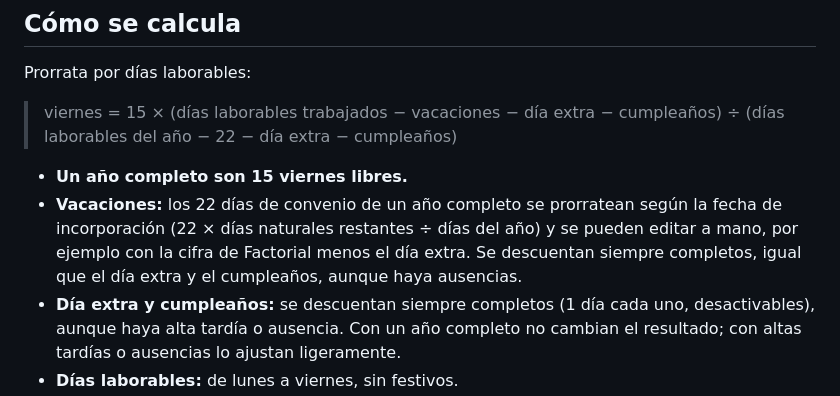
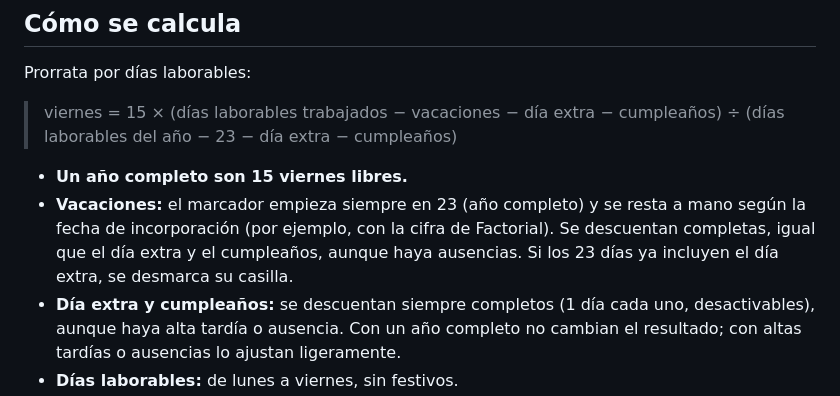
Before and after one commit to clouddistrict-people/calculadora-viernes-libre, a Markdown page: README.md, the part around the change. Rendered like a GitHub page.

```diff
--- a/README.md
+++ b/README.md
@@ -8,10 +8,10 @@ Herramienta interna de Cloud District para estimar cuántos **viernes libres** c
 
 Prorrata por días laborables:
 
-> viernes = 15 × (días laborables trabajados − vacaciones − día extra − cumpleaños) ÷ (días laborables del año − 22 − día extra − cumpleaños)
+> viernes = 15 × (días laborables trabajados − vacaciones − día extra − cumpleaños) ÷ (días laborables del año − 23 − día extra − cumpleaños)
 
 - **Un año completo son 15 viernes libres.**
-- **Vacaciones:** los 22 días de convenio de un año completo se prorratean según la fecha de incorporación (22 × días naturales restantes ÷ días del año) y se pueden editar a mano, por ejemplo con la cifra de Factorial menos el día extra. Se descuentan siempre completos, igual que el día extra y el cumpleaños, aunque haya ausencias.
+- **Vacaciones:** el marcador empieza siempre en 23 (año completo) y se resta a mano según la fecha de incorporación (por ejemplo, con la cifra de Factorial). Se descuentan completas, igual que el día extra y el cumpleaños, aunque haya ausencias. Si los 23 días ya incluyen el día extra, se desmarca su casilla.
 - **Día extra y cumpleaños:** se descuentan siempre completos (1 día cada uno, desactivables), aunque haya alta tardía o ausencia. Con un año completo no cambian el resultado; con altas tardías o ausencias lo ajustan ligeramente.
 - **Días laborables:** de lunes a viernes, sin festivos.
 - **Incorporación a mitad de año:** no cuentan los días anteriores al alta; el cálculo llega hasta el 31 de diciembre.
```
